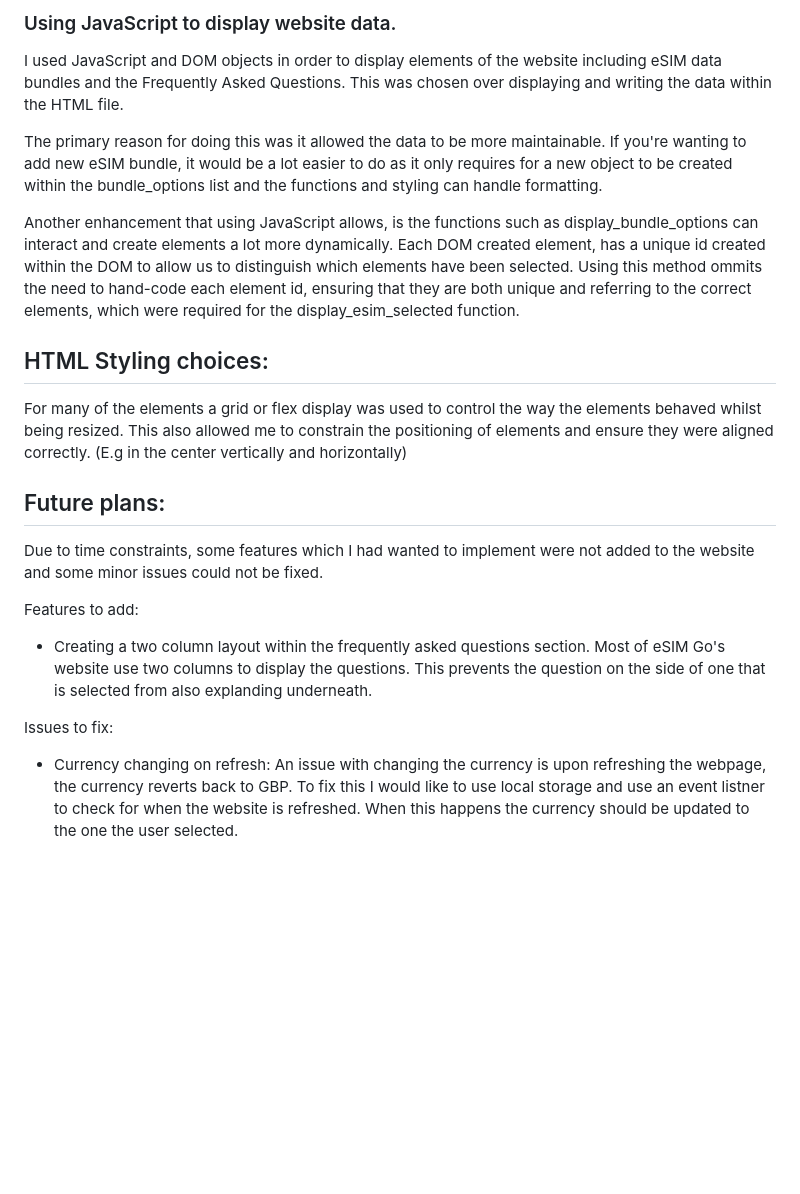
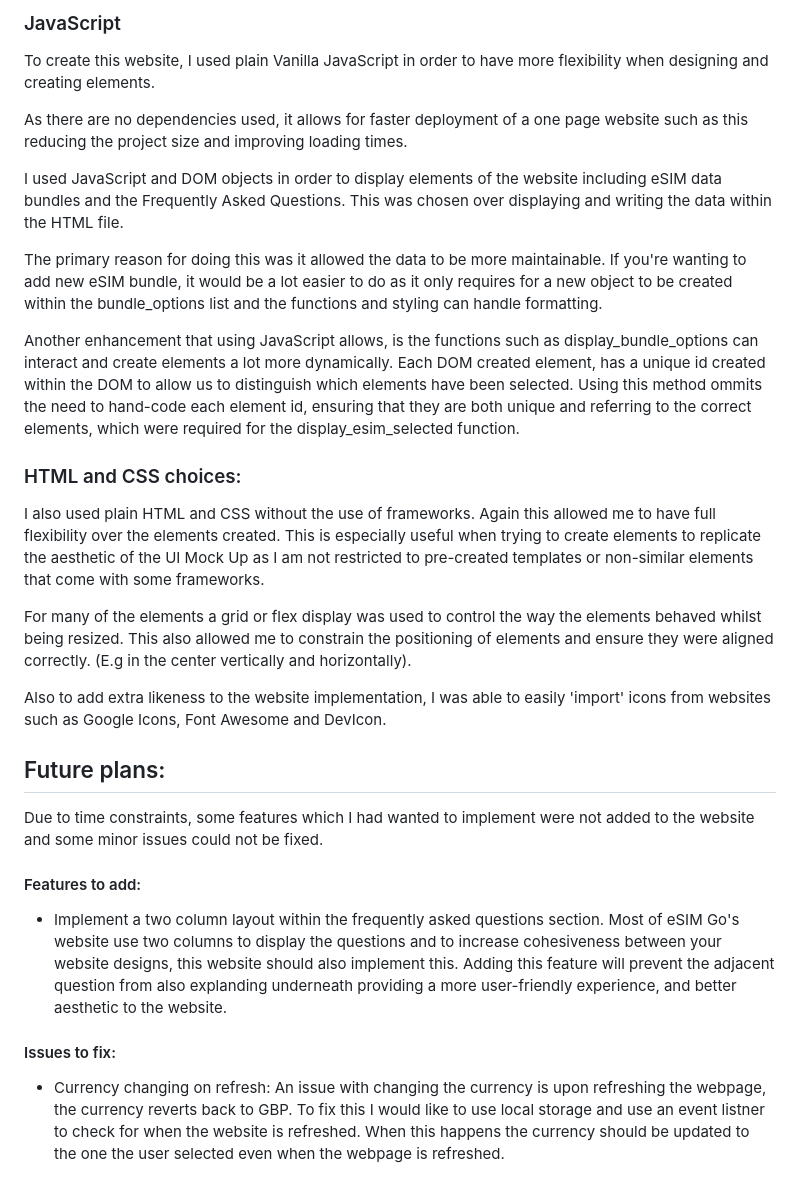
Before and after one commit to faizafj/eSimGoTask, a Markdown page: README.md, the part around one of its changes. Drawn GitHub-style; blank space fills up the shorter version.

```diff
--- a/README.md
+++ b/README.md
@@ -62,23 +66,30 @@ The following design choices were made to the system in order to enhance code ma
 
-### Using JavaScript to display website data.
+### JavaScript
+To create this website, I used plain Vanilla JavaScript in order to have more flexibility when designing and creating elements.
+
+As there are no dependencies used, it allows for faster deployment of a one page website such as this reducing the project size and improving loading times.
+
 I used JavaScript and DOM objects in order to display elements of the website including eSIM data bundles and the Frequently Asked Questions. This was chosen over displaying and writing the data within the HTML file.
 
 The primary reason for doing this was it allowed the data to be more maintainable. If you're wanting to add new eSIM bundle, it would be a lot easier to do as it only requires for a new object to be created within the bundle_options list and the functions and styling can handle formatting.
 
 Another enhancement that using JavaScript allows, is the functions such as display_bundle_options can interact and create elements a lot more dynamically. Each DOM created element, has a unique id created within the DOM to allow us to distinguish which elements have been selected. Using this method ommits the need to hand-code each element id, ensuring that they are both unique and referring to the correct elements, which were required for the display_esim_selected function.
 
+ ### HTML and CSS choices:
+I also used plain HTML and CSS without the use of frameworks. Again this allowed me to have full flexibility over the elements created. This is especially useful when trying to create elements to replicate the aesthetic of the UI Mock Up as I am not restricted to pre-created templates or non-similar elements that come with some frameworks.
 
- ## HTML Styling choices:
- For many of the elements a grid or flex display was used to control the way the elements behaved whilst being resized. This also allowed me to constrain the positioning of elements and ensure they were aligned correctly. (E.g in the center vertically and horizontally)
+ For many of the elements a grid or flex display was used to control the way the elements behaved whilst being resized. This also allowed me to constrain the positioning of elements and ensure they were aligned correctly. (E.g in the center vertically and horizontally).
+
+ Also to add extra likeness to the website implementation, I was able to easily 'import' icons from websites such as Google Icons, Font Awesome and DevIcon.
 
 
 
 ## Future plans:
 Due to time constraints, some features which I had wanted to implement were not added to the website and some minor issues could not be fixed.
 
-Features to add:
-- Creating a two column layout within the frequently asked questions section. Most of eSIM Go's website use two columns to display the questions. This prevents the question on the side of one that is selected from also explanding underneath.
+#### Features to add:
+- Implement a two column layout within the frequently asked questions section. Most of eSIM Go's website use two columns to display the questions and to increase cohesiveness between your website designs, this website should also implement this. Adding this feature will prevent the adjacent question from also explanding underneath providing a more user-friendly experience, and better aesthetic to the website.
 
 
-Issues to fix:
-- Currency changing on refresh: An issue with changing the currency is upon refreshing the webpage, the currency reverts back to GBP. To fix this I would like to use local storage and use an event listner to check for when the website is refreshed. When this happens the currency should be updated to the one the user selected.
+#### Issues to fix:
+- Currency changing on refresh: An issue with changing the currency is upon refreshing the webpage, the currency reverts back to GBP. To fix this I would like to use local storage and use an event listner to check for when the website is refreshed. When this happens the currency should be updated to the one the user selected even when the webpage is refreshed.
```
Also changed, not shown: other parts of README.md (+11 -7 lines).
